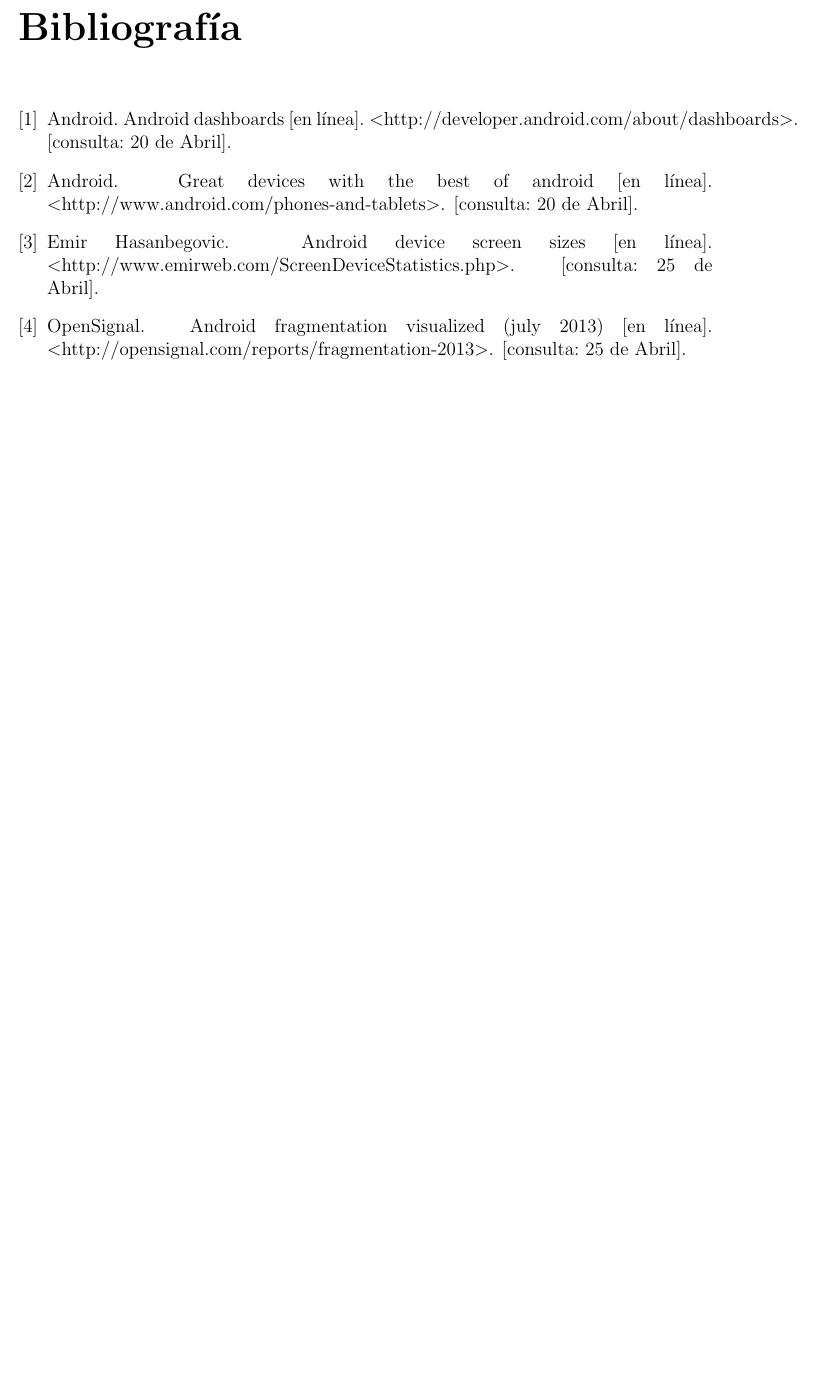
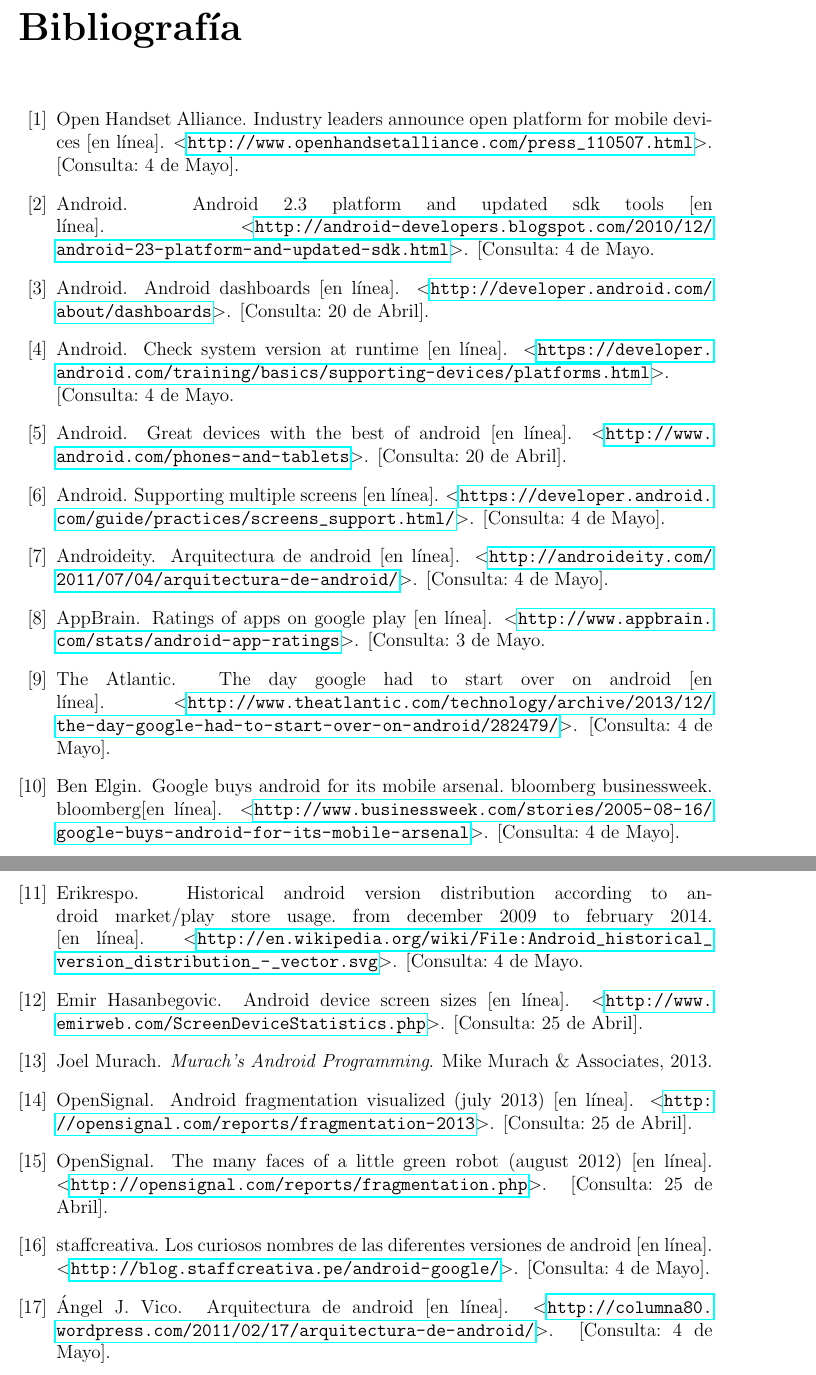
Before and after one commit to coyarzun89/MemoriaAndroid, a LaTeX thesis (tesis.tex, which reads manual.bib): part of page 49 of 49 before the commit and two parts of pages 50 and 51 of 51 after it, the two joined at a grey line, cut so that both start at the same text, the shorter picture padded with empty space. The pictures show the PDF file tesis.pdf that the author committed with the source; the source files are stored in an older character set and shown here as Unicode.

Commit message:
adding references

```diff
--- a/manual.bib
+++ b/manual.bib
@@ -1,26 +1,25 @@
 @misc{1,
   AUTHOR = {Android},
   TITLE  = {Great devices with the best of Android [en l\'inea]},
-  NOTE   = {[consulta: 20 de Abril]},
-  howpublished = {$<$http://www.android.com/phones-and-tablets$>$},
+  NOTE   = {[Consulta: 20 de Abril]},
+  howpublished = {$<$\url{http://www.android.com/phones-and-tablets}$>$},
 }
 
 @misc{2,
   AUTHOR = {Android},
   TITLE  = {Android Dashboards [en l\'inea]},
-  NOTE   = {[consulta: 20 de Abril]},
-  howpublished = {$<$http://developer.android.com/about/dashboards$>$},
+  NOTE   = {[Consulta: 20 de Abril]},
+  howpublished = {$<$\url{http://developer.android.com/about/dashboards}$>$},
 }
 
 @misc{3,
   AUTHOR = {Emir Hasanbegovic},
   TITLE  = {Android Device Screen Sizes [en l\'inea]},
-  NOTE   = {[consulta: 25 de Abril]},
-  howpublished = {$<$http://www.emirweb.com/ScreenDeviceStatistics.php$>$},
+  NOTE   = {[Consulta: 25 de Abril]},
+  howpublished = {$<$\url{http://www.emirweb.com/ScreenDeviceStatistics.php}$>$},
 }
 
 @misc{4,
   AUTHOR = {OpenSignal},
   TITLE  = {Android Fragmentation Visualized (July 2013) [en l\'inea]},
-  NOTE   = {[consulta: 25 de Abril]},
-  howpublished = {$<$http://opensignal.com/reports/fragmentation-2013$>$},
+  NOTE   = {[Consulta: 25 de Abril]},
@@ -30,2 +30,4 @@
   AUTHOR = {AppBrain},
   TITLE  = {Ratings of apps on Google Play [en l\'inea]},
+  NOTE   = {[Consulta: 3 de Mayo},
+  howpublished = {$<$\url{http://www.appbrain.com/stats/android-app-ratings}$>$},
@@ -34 +34,33 @@
 }
+
+@misc{6,
+  AUTHOR = {Ben Elgin},
+  TITLE  = {Google Buys Android for Its Mobile Arsenal. Bloomberg Businessweek. Bloomberg[en l\'inea]},
+  NOTE   = {[Consulta: 4 de Mayo]},
+  howpublished = {$<$\url{http://www.businessweek.com/stories/2005-08-16/google-buys-android-for-its-mobile-arsenal}$>$},
+}
+
+@misc{7,
+  AUTHOR = {The Atlantic},
+  TITLE  = {The Day Google Had to Start Over on Android [en l\'inea]},
+  NOTE   = {[Consulta: 4 de Mayo]},
+  howpublished = {$<$\url{http://www.theatlantic.com/technology/archive/2013/12/the-day-google-had-to-start-over-on-android/282479/}$>$},
+}
+
+@misc{8,
+  AUTHOR = {Open Handset Alliance},
+  TITLE  = {Industry Leaders Announce Open Platform for Mobile Devices [en l\'inea]},
+  NOTE   = {[Consulta: 4 de Mayo]},
+  howpublished = {$<$\url{http://www.openhandsetalliance.com/press_110507.html}$>$},
+}
+
+@misc{9,
+  AUTHOR = {Androideity},
+  TITLE  = {Arquitectura de Android [en l\'inea]},
+  NOTE   = {[Consulta: 4 de Mayo]},
+  howpublished = {$<$\url{http://androideity.com/2011/07/04/arquitectura-de-android/}$>$},
+}
+
+@book{10,
+ author = {Murach, Joel},
+ title = {Murach's Android Programming},
@@ -34,0 +72,48 @@
+@misc{11,
+  AUTHOR = {Android},
+  TITLE  = {Check System Version at Runtime [en l\'inea]},
+  NOTE   = {[Consulta: 4 de Mayo},
+  howpublished = {$<$\url{https://developer.android.com/training/basics/supporting-devices/platforms.html}$>$},
+}
+
+@misc{12,
+  AUTHOR = {Android},
+  TITLE  = {Android 2.3 Platform and Updated SDK Tools [en l\'inea]},
+  NOTE   = {[Consulta: 4 de Mayo},
+  howpublished = {$<$\url{http://android-developers.blogspot.com/2010/12/android-23-platform-and-updated-sdk.html}$>$},
+}
+
+@misc{13,
+  AUTHOR = {Erikrespo},
+  TITLE  = {Historical Android version distribution according to Android Market$/$Play Store usage. From December 2009 to February 2014. [en l\'inea]},
+  NOTE   = {[Consulta: 4 de Mayo},
+  howpublished = {$<$\url{http://en.wikipedia.org/wiki/File:Android_historical_version_distribution_-_vector.svg}$>$},
+}
+
+@misc{14,
+  AUTHOR = {OpenSignal},
+  TITLE  = {The many faces of a little green robot (August 2012) [en l\'inea]},
+  NOTE   = {[Consulta: 25 de Abril]},
+  howpublished = {$<$\url{http://opensignal.com/reports/fragmentation.php}$>$},
+}
+
+@misc{15,
+  AUTHOR = {\'Angel J. Vico},
+  TITLE  = {Arquitectura de Android [en l\'inea]},
+  NOTE   = {[Consulta: 4 de Mayo]},
+  howpublished = {$<$\url{http://columna80.wordpress.com/2011/02/17/arquitectura-de-android/}$>$},
+}
+
+@misc{16,
+  AUTHOR = {staffcreativa},
+  TITLE  = {Los curiosos nombres de las diferentes versiones de Android [en l\'inea]},
+  NOTE   = {[Consulta: 4 de Mayo]},
+  howpublished = {$<$\url{http://blog.staffcreativa.pe/android-google/}$>$},
+}
+
+@misc{17,
+  AUTHOR = {Android},
+  TITLE  = {Supporting Multiple Screens [en l\'inea]},
+  NOTE   = {[Consulta: 4 de Mayo]},
+  howpublished = {$<$\url{https://developer.android.com/guide/practices/screens_support.html/}$>$},
+}
```
Also changed, not shown: sty/utfsm_tesis.sty (+1 -1 lines), tex/01-introduccion.tex (+1 -1 lines), tex/02-estado_del_arte.tex (+18 -18 lines), tesis.bbl, tesis.pdf, manual.bib (10 more changed lines), 12 other files.
